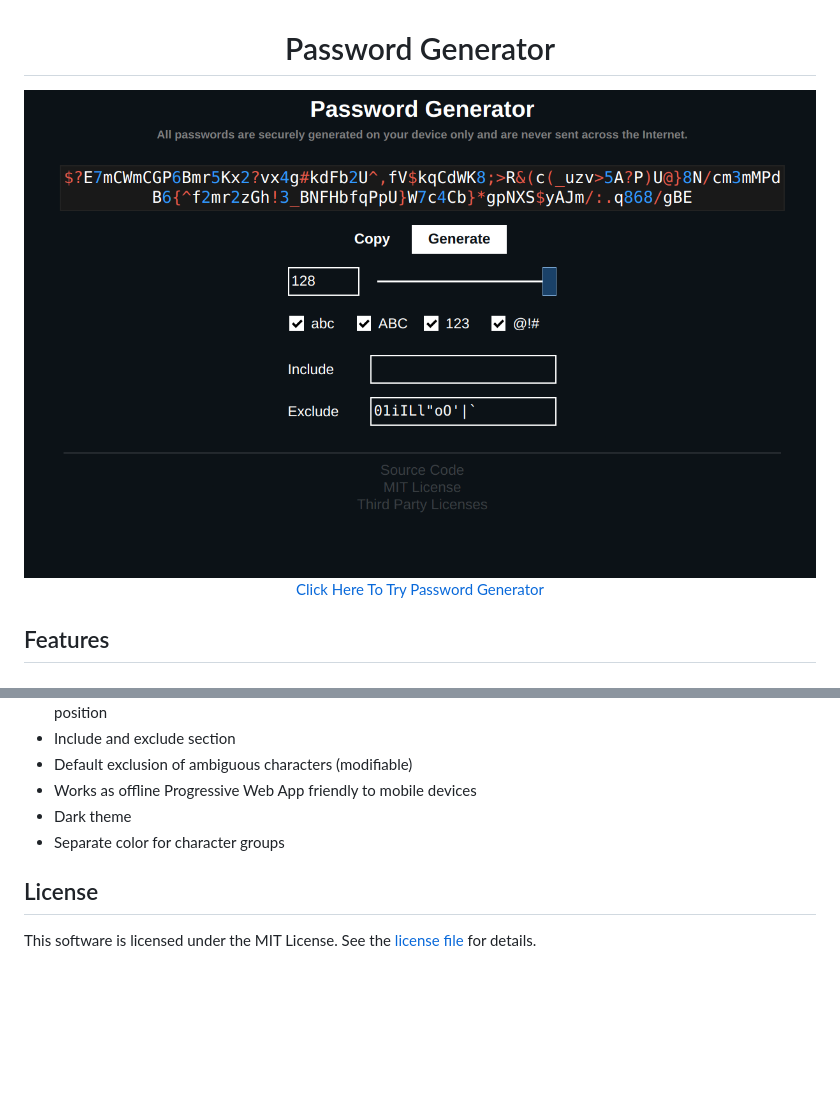
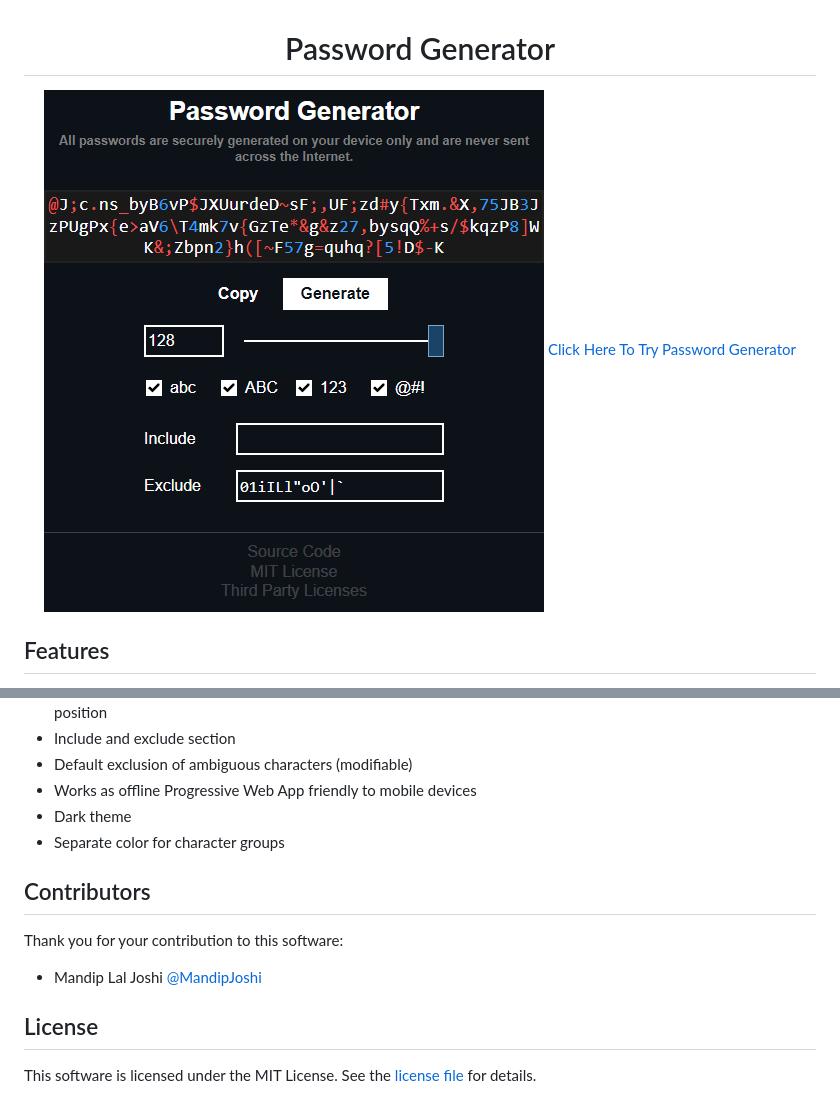
Before and after one commit to MandipJoshi/password-generator, a Markdown page: README.md, 2 parts joined by grey strips. GitHub-like rendering; pictures changed too: screenshot.png; blank space fills up the shorter version.

```diff
--- a/README.md
+++ b/README.md
@@ -15,5 +15,10 @@
 * Dark theme
 * Separate color for character groups
 
+## Contributors
+Thank you for your contribution to this software:
+
+* Mandip Lal Joshi [@MandipJoshi][MandipJoshi]
+
 ## License
 This software is licensed under the MIT License. See the [license file](LICENSE.txt) for details.
```
Also changed, not shown: other parts of README.md (+2 -0 lines), 9 other files.
